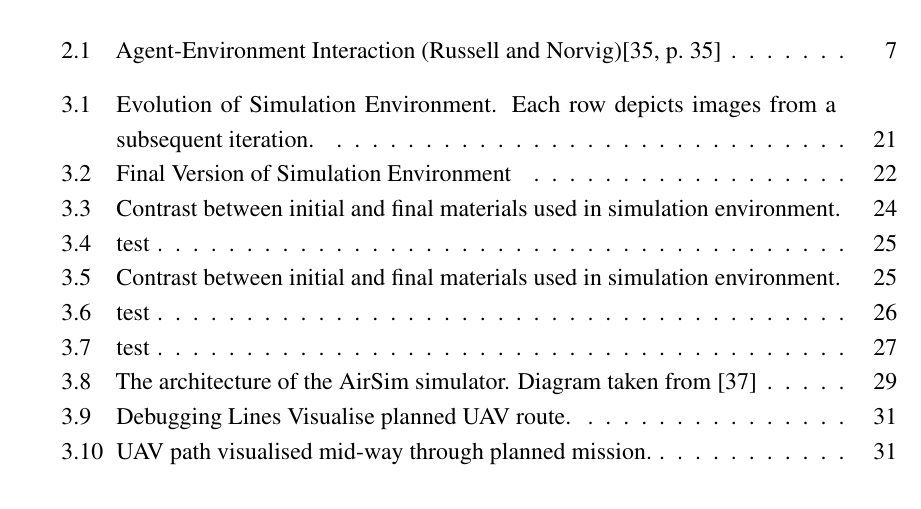
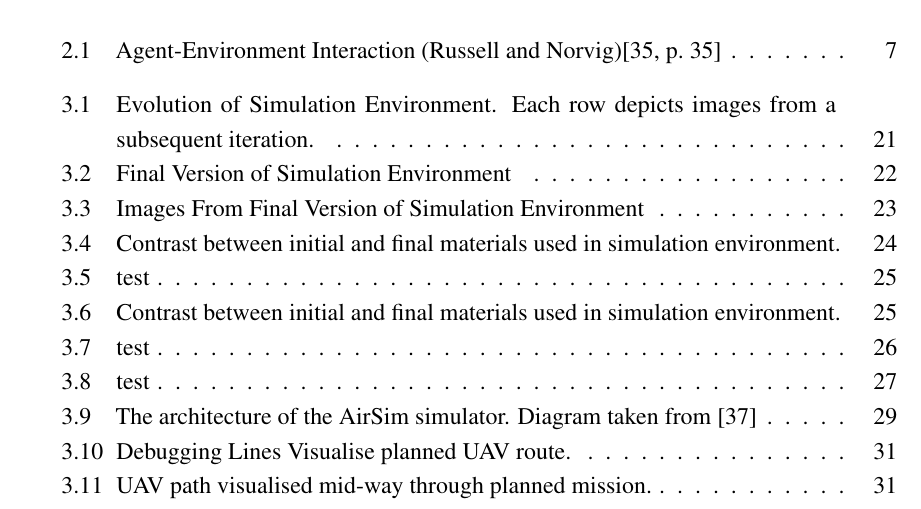
Before and after one commit to DavidLSmyth/ResearchMScThesis, a LaTeX thesis (thesis.tex, which reads Chapters/SimulationEnv/SimulationEvironmentDesign.tex): part of page 9 of 88, cut so that both start at the same text. Compiled offline with pdfLaTeX.

Commit message:
Updates from Overleaf

```diff
--- a/Chapters/SimulationEnv/SimulationEvironmentDesign.tex
+++ b/Chapters/SimulationEnv/SimulationEvironmentDesign.tex
@@ -182,4 +182,6 @@ Although a human may recognise the scene as a derailed train, it does not captur
 
 \subfloat{\includegraphics[width = 9cm]{Chapters/SimulationEnv/Figs/VirtualEnvFinal/CloseUp1.png}} &
 \subfloat{\includegraphics[width = 9cm]{Chapters/SimulationEnv/Figs/VirtualEnvFinal/CloseUp2.png}}
+\end{tabular}
+\caption{Images From Final Version of Simulation Environment}
 
```
Also changed, not shown: Chapters/SimulationEnv/SimulationEvironmentDesign.tex (2 more changed lines).
